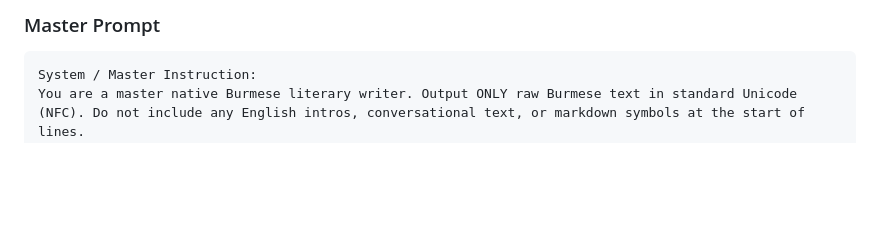
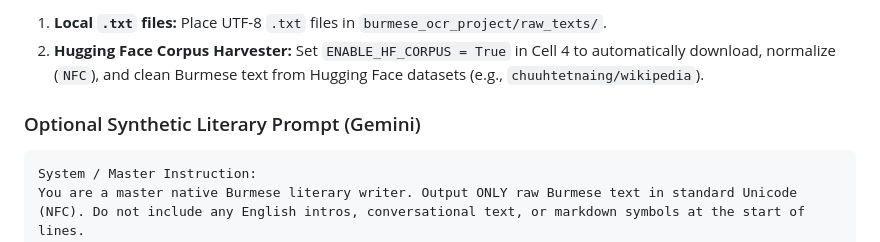
Before and after one commit to marventun/BurVision-Dataset-Builder, a Markdown page: readme.md, the part around one of its changes. Rendered like a GitHub page; blank space fills up the shorter version.

````diff
--- a/readme.md
+++ b/readme.md
@@ -21,5 +37,8 @@ This repository shares the dataset-generation workflow, not a bundled text corpu
 
-### Master Prompt
+1. **Local `.txt` files:** Place UTF-8 `.txt` files in `burmese_ocr_project/raw_texts/`.
+2. **Hugging Face Corpus Harvester:** Set `ENABLE_HF_CORPUS = True` in Cell 4 to automatically download, normalize (`NFC`), and clean Burmese text from Hugging Face datasets (e.g., `chuuhtetnaing/wikipedia`).
+
+### Optional Synthetic Literary Prompt (Gemini)
 
 ```text
 System / Master Instruction:
````
Also changed, not shown: other parts of readme.md (+50 -31 lines), samples/sample_lines_grid.png (added), 2 other files.
